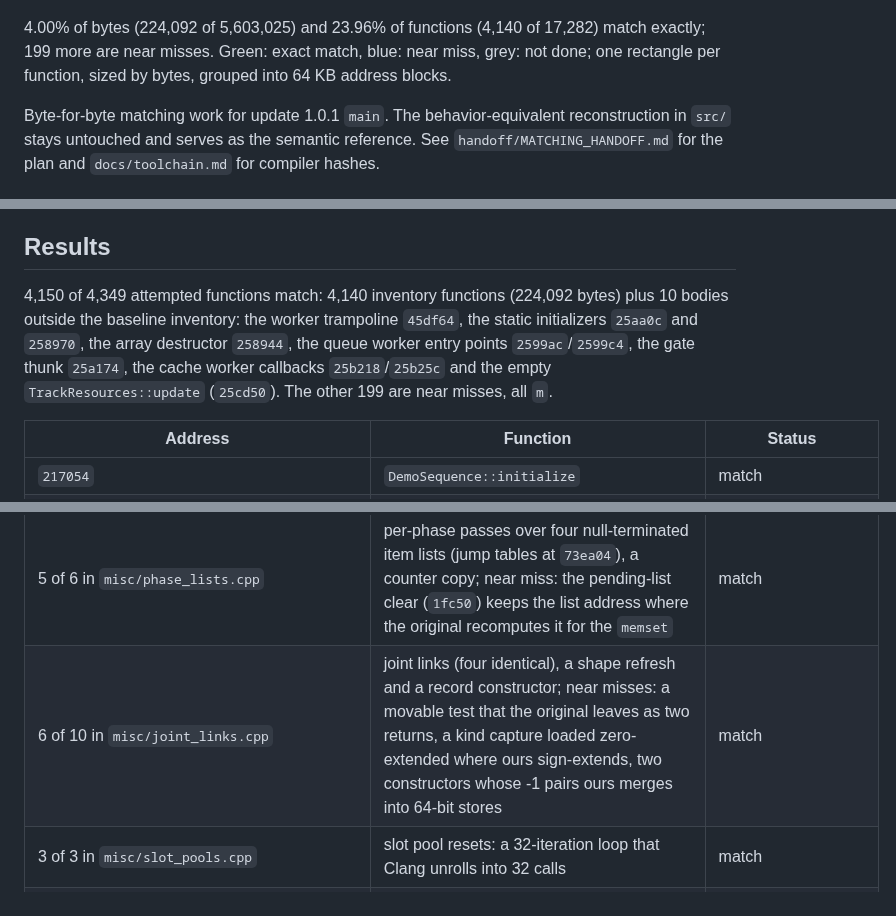
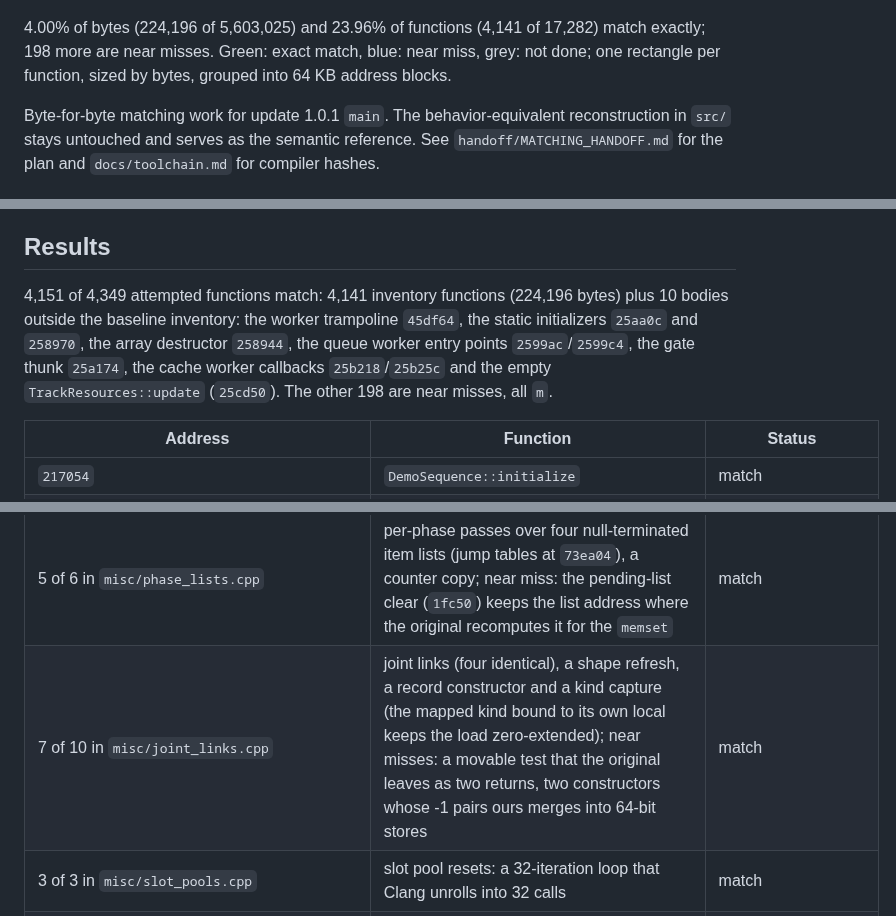
Before and after one commit to MusohSlop/HWDE-decomp, a Markdown page: README.md, 3 parts joined by grey strips. GitHub-like rendering.

Commit message:
Match the joint kind capture
Binding the mapped kind to a local keeps the body kind loaded
zero-extended, as in the original (59e84); joint_links is 7 of 10.

Co-Authored-By: Claude Opus 5.5 (1M context) <noreply@anthropic.com>

```diff
--- a/README.md
+++ b/README.md
@@ -3,7 +3,7 @@
 <!-- progress -->
 ![Progress map](docs/progress.png)
 
-4.00% of bytes (224,092 of 5,603,025) and 23.96% of functions (4,140 of 17,282) match exactly; 199 more are near misses. Green: exact match, blue: near miss, grey: not done; one rectangle per function, sized by bytes, grouped into 64 KB address blocks.
+4.00% of bytes (224,196 of 5,603,025) and 23.96% of functions (4,141 of 17,282) match exactly; 198 more are near misses. Green: exact match, blue: near miss, grey: not done; one rectangle per function, sized by bytes, grouped into 64 KB address blocks.
 <!-- /progress -->
 
 Byte-for-byte matching work for update 1.0.1 `main`. The behavior-equivalent reconstruction in `src/` stays untouched and serves as the semantic reference. See `handoff/MATCHING_HANDOFF.md` for the plan and `docs/toolchain.md` for compiler hashes.
@@ -45,7 +45,7 @@ Clang 4.0.1 fails three of the leaf queue functions; Clang 3.8.1 fails 7 of the
 
 ## Results
 
-4,150 of 4,349 attempted functions match: 4,140 inventory functions (224,092 bytes) plus 10 bodies outside the baseline inventory: the worker trampoline `45df64`, the static initializers `25aa0c` and `258970`, the array destructor `258944`, the queue worker entry points `2599ac`/`2599c4`, the gate thunk `25a174`, the cache worker callbacks `25b218`/`25b25c` and the empty `TrackResources::update` (`25cd50`). The other 199 are near misses, all `m`.
+4,151 of 4,349 attempted functions match: 4,141 inventory functions (224,196 bytes) plus 10 bodies outside the baseline inventory: the worker trampoline `45df64`, the static initializers `25aa0c` and `258970`, the array destructor `258944`, the queue worker entry points `2599ac`/`2599c4`, the gate thunk `25a174`, the cache worker callbacks `25b218`/`25b25c` and the empty `TrackResources::update` (`25cd50`). The other 198 are near misses, all `m`.
 
 | Address | Function | Status |
 | --- | --- | --- |
@@ -362,7 +362,7 @@ Clang 4.0.1 fails three of the leaf queue functions; Clang 3.8.1 fails 7 of the
 | 2 of 2 in `misc/tutorial_panels.cpp` | tutorial panel open/close switches (lazy layout load, part animations, layout release) | match |
 | 3 of 3 in `misc/core_requests.cpp` | locked per-core requests forwarded to an inner service (a second base, so the call stays virtual) | match |
 | 5 of 6 in `misc/phase_lists.cpp` | per-phase passes over four null-terminated item lists (jump tables at `73ea04`), a counter copy; near miss: the pending-list clear (`1fc50`) keeps the list address where the original recomputes it for the `memset` | match |
-| 6 of 10 in `misc/joint_links.cpp` | joint links (four identical), a shape refresh and a record constructor; near misses: a movable test that the original leaves as two returns, a kind capture loaded zero-extended where ours sign-extends, two constructors whose -1 pairs ours merges into 64-bit stores | match |
+| 7 of 10 in `misc/joint_links.cpp` | joint links (four identical), a shape refresh, a record constructor and a kind capture (the mapped kind bound to its own local keeps the load zero-extended); near misses: a movable test that the original leaves as two returns, two constructors whose -1 pairs ours merges into 64-bit stores | match |
 | 3 of 3 in `misc/slot_pools.cpp` | slot pool resets: a 32-iteration loop that Clang unrolls into 32 calls | match |
 | 7 of 11 in `misc/table_teardowns.cpp` | banked text tables: teardown (unload, delete on the default heap, clear the global), unload of both banks and the extra chunks, a per-slot load from a resource frame; near misses: the three creators, where the two zeroing stores after the chunk constructors come out in the other order, and the first table's loader (one register more live in ours) | match |
 | 5 of 5 in `misc/text_table_api.cpp` | text table setup and shutdown entry points (a separate unit, so the table functions stay calls) | match |
```
Also changed, not shown: docs/progress.png, 2 other files.
